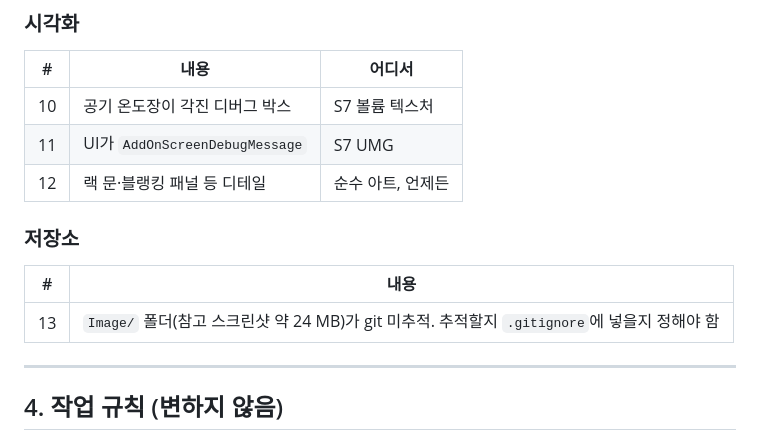
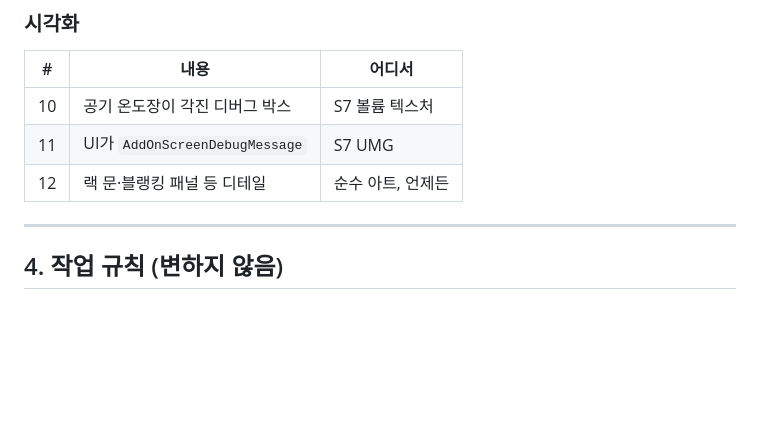
Before and after one commit to dongkimyeon/VRG_TermProj, a Markdown page: 남은작업.md, the part around one of its changes. GitHub-like rendering; blank space fills up the shorter version.

Commit message:
남은작업.md: Image/ 미추적 부채 항목 삭제
b01f90d에서 참고 스크린샷 11개가 이미 추적됐다. 항목 13이 그 커밋
이후로 사실과 달랐다.

Co-Authored-By: Claude Opus 5 <noreply@anthropic.com>

```diff
--- a/남은작업.md
+++ b/남은작업.md
@@ -138,12 +138,6 @@ A/B 비교는 같은 정확도 조건에서 하고 LOD 차이를 통제한다.
 | 11 | UI가 `AddOnScreenDebugMessage` | S7 UMG |
 | 12 | 랙 문·블랭킹 패널 등 디테일 | 순수 아트, 언제든 |
 
-### 저장소
-
-| # | 내용 |
-|---|---|
-| 13 | `Image/` 폴더(참고 스크린샷 약 24 MB)가 git 미추적. 추적할지 `.gitignore`에 넣을지 정해야 함 |
-
 ---
 
 ## 4. 작업 규칙 (변하지 않음)
```
Also changed, not shown: other parts of 남은작업.md (+1 -1 lines).
